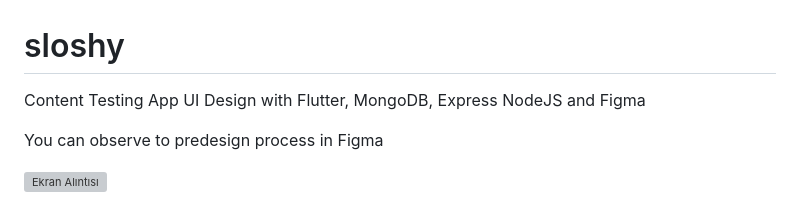
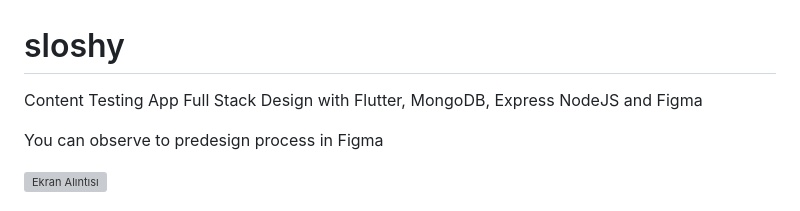
Before and after one commit to rifatoktar/content_testing_app_mongodb_nodejs, a Markdown page: README.md, the part around the change. Drawn GitHub-style; grey boxes are pictures that could not be loaded.

```diff
--- a/README.md
+++ b/README.md
@@ -1,6 +1,6 @@
 # sloshy
 
-Content Testing App UI Design with Flutter, MongoDB, Express NodeJS and Figma
+Content Testing App Full Stack Design with Flutter, MongoDB, Express NodeJS and Figma
 
 You can observe to predesign process in Figma
 
```
